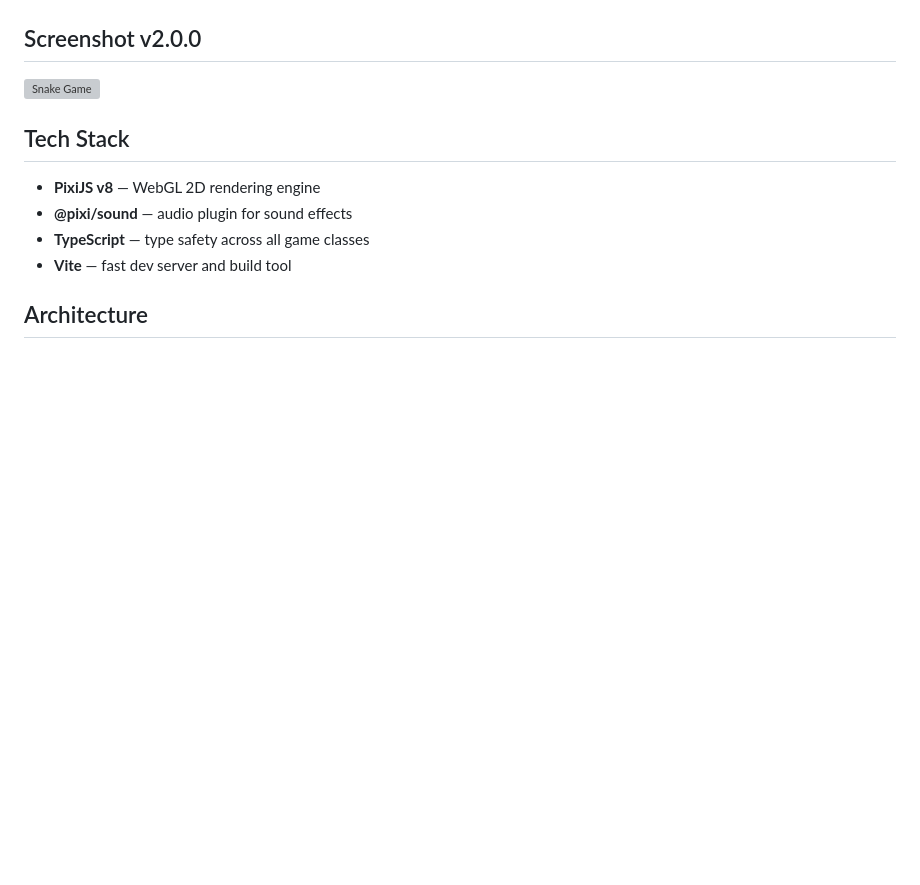
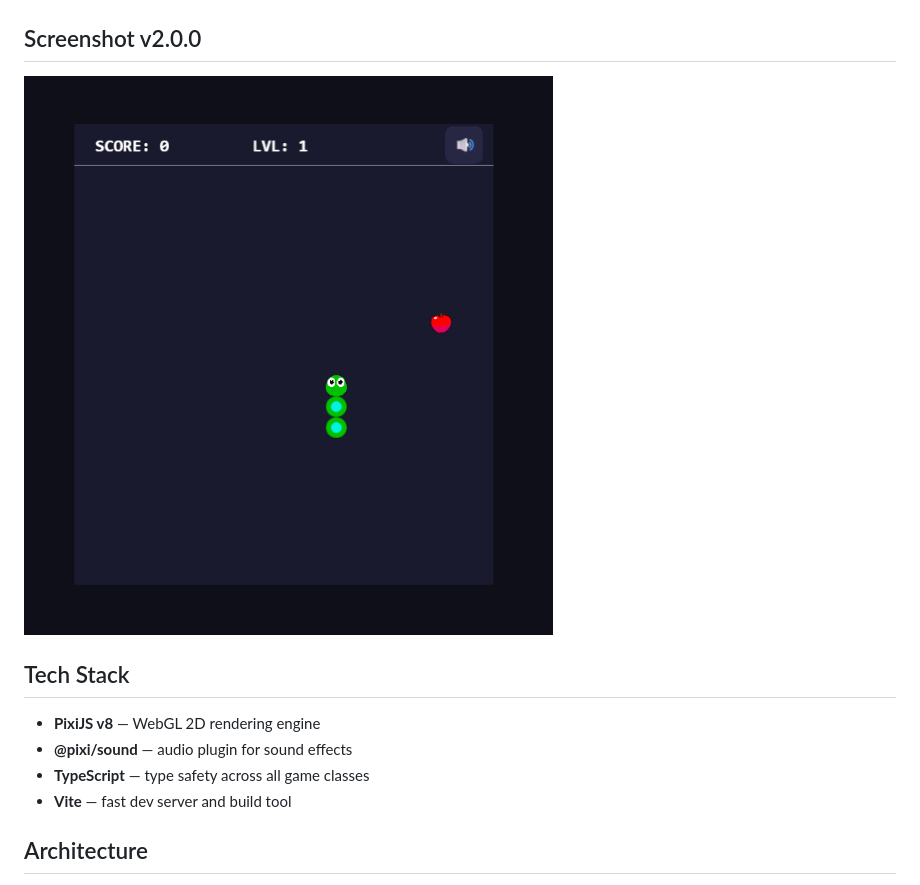
Before and after one commit to Bohdan-Dubchak/Pixijs-Snake-Game, a Markdown page: README.md, the part around the change. Drawn GitHub-style; blank space fills up the shorter version; grey boxes are pictures that could not be loaded.

```diff
--- a/README.md
+++ b/README.md
@@ -6,7 +6,7 @@ to explore game architecture, scene management, and the PixiJS rendering engine.
 ## Screenshot v1.0.0
 ![Snake Game](./screenshot.png)
 ## Screenshot v2.0.0
-![Snake Game](./screenshotv2.png)
+![Snake Game](./Screenshotv2.png)
 
 ## Tech Stack
 - **PixiJS v8** — WebGL 2D rendering engine
```
